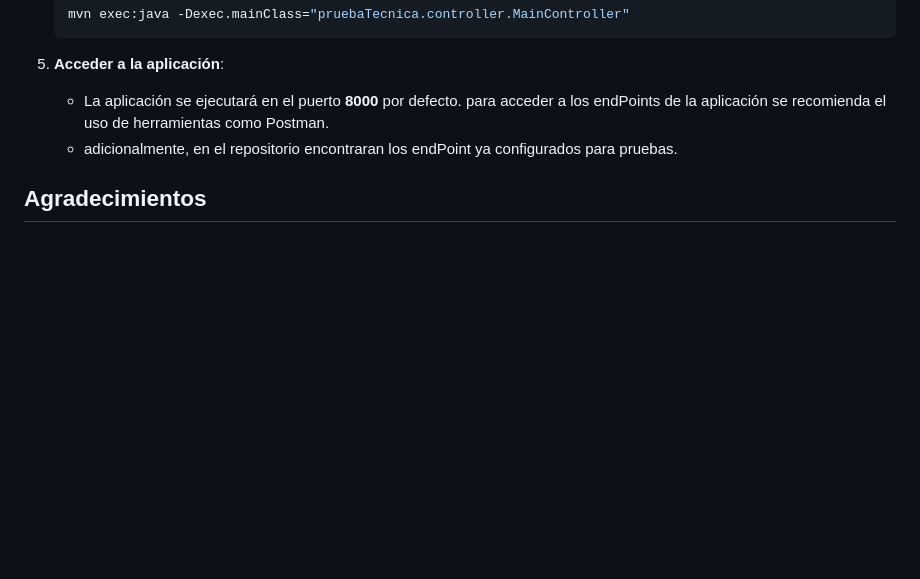
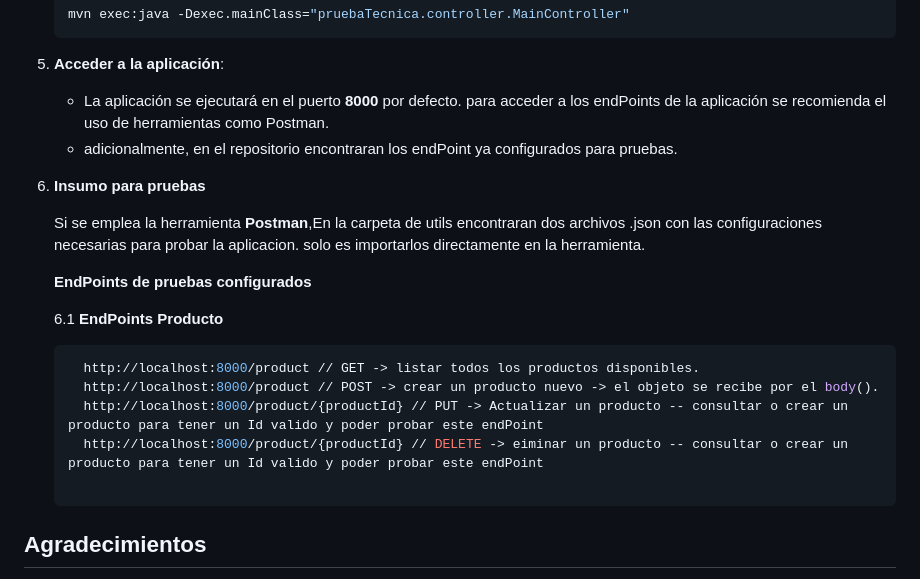
Before and after one commit to slayerSebas/PruebaTecnicaML, a Markdown page: README.md, the part around the change. Rendered like a GitHub page; blank space fills up the shorter version.

````diff
--- a/README.md
+++ b/README.md
@@ -82,6 +82,19 @@ En esta sección, se describen actividades de vital importancia para mi que me p
    - La aplicación se ejecutará en el puerto **8000** por defecto. para acceder a los endPoints de la aplicación se recomienda el uso de herramientas como Postman.
    - adicionalmente, en el repositorio encontraran los endPoint ya configurados para pruebas.
 
+6. **Insumo para pruebas**
+
+   Si se emplea la herramienta **Postman**,En la carpeta de utils encontraran dos archivos .json con las configuraciones necesarias para probar la aplicacion. solo es importarlos directamente en la herramienta.
+
+   **EndPoints de pruebas configurados**
+
+   6.1 **EndPoints Producto**
+     ```bash
+       http://localhost:8000/product // GET -> listar todos los productos disponibles.
+       http://localhost:8000/product // POST -> crear un producto nuevo -> el objeto se recibe por el body().
+       http://localhost:8000/product/{productId} // PUT -> Actualizar un producto -- consultar o crear un producto para tener un Id valido y poder probar este endPoint
+       http://localhost:8000/product/{productId} // DELETE -> eiminar un producto -- consultar o crear un producto para tener un Id valido y poder probar este endPoint
+
 ## Agradecimientos
 
 Agradezco la oportunidad de presentar esta prueba. Este proceso me ha permitido afrontar nuevos desafios y poder demostrar mis habilidades y conocimientos en el desarrollo de la aplicación.
````
